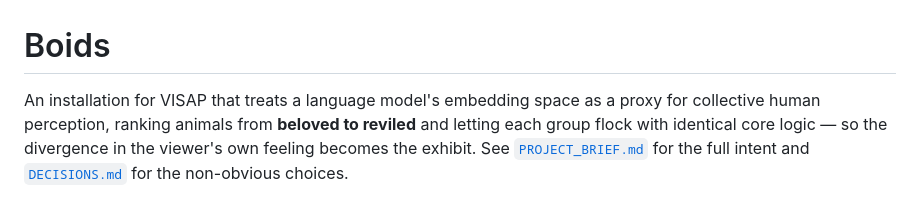
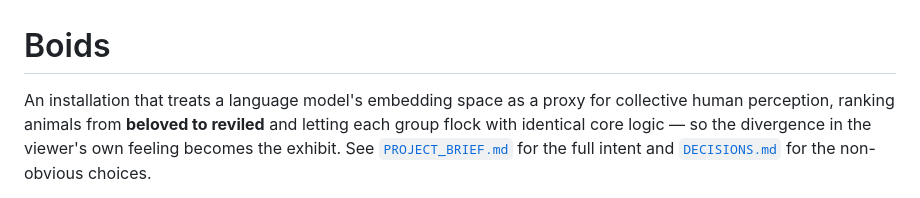
Before and after one commit to yuhangchill/boids, a Markdown page: README.md, the part around the change. Rendered like a GitHub page.

```diff
--- a/README.md
+++ b/README.md
@@ -1,6 +1,6 @@
 # Boids
 
-An installation for VISAP that treats a language model's embedding space as a proxy for
+An installation that treats a language model's embedding space as a proxy for
 collective human perception, ranking animals from **beloved to reviled** and letting each group
 flock with identical core logic — so the divergence in the viewer's own feeling becomes the
 exhibit. See [`PROJECT_BRIEF.md`](PROJECT_BRIEF.md) for the full intent and
```
